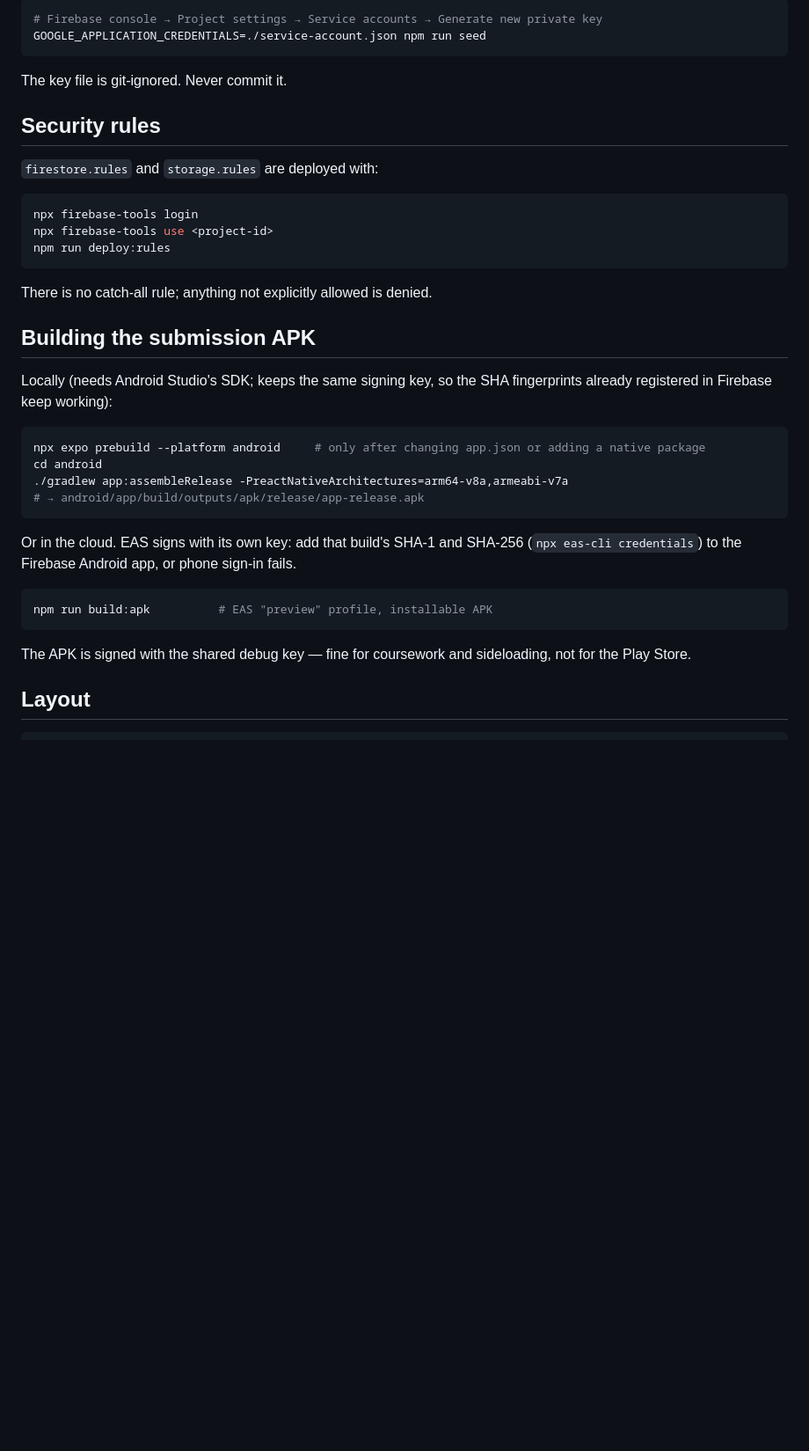
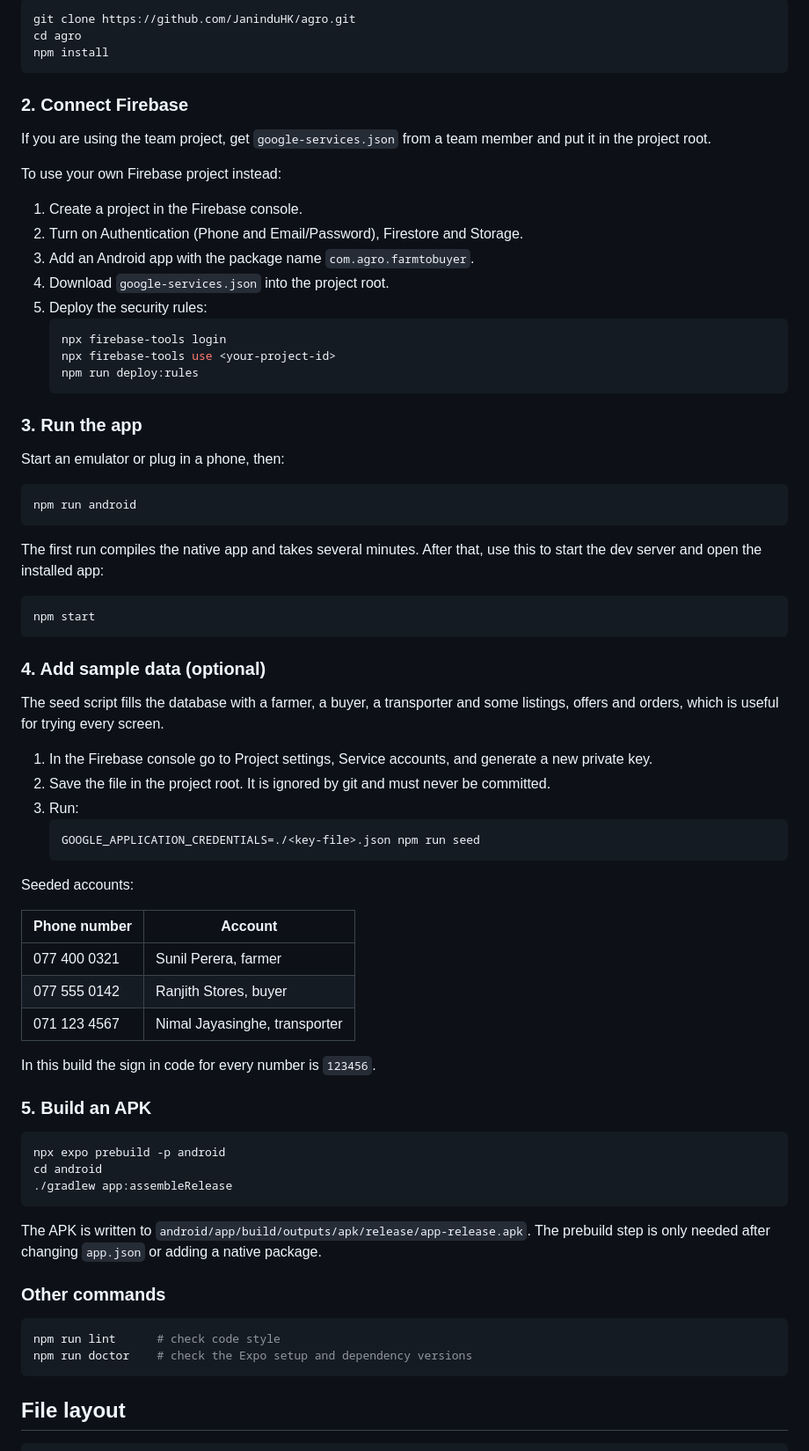
Before and after one commit to JaninduHK/agro, a Markdown page: README.md, the part around one of its changes. Shown at 88% size. GitHub-like rendering; blank space fills up the shorter version.

````diff
--- a/README.md
+++ b/README.md
@@ -52,45 +88,86 @@ Rs 192/kg, AG-2214, OR-8841, DP-1190) so screenshots match the prototype.
 
 ```sh
-# Firebase console → Project settings → Service accounts → Generate new private key
-GOOGLE_APPLICATION_CREDENTIALS=./service-account.json npm run seed
+git clone https://github.com/JaninduHK/agro.git
+cd agro
+npm install
 ```
 
-The key file is git-ignored. Never commit it.
+### 2. Connect Firebase
 
-## Security rules
+If you are using the team project, get `google-services.json` from a team member and
+put it in the project root.
 
-`firestore.rules` and `storage.rules` are deployed with:
+To use your own Firebase project instead:
+
+1. Create a project in the Firebase console.
+2. Turn on Authentication (Phone and Email/Password), Firestore and Storage.
+3. Add an Android app with the package name `com.agro.farmtobuyer`.
+4. Download `google-services.json` into the project root.
+5. Deploy the security rules:
+   ```sh
+   npx firebase-tools login
+   npx firebase-tools use <your-project-id>
+   npm run deploy:rules
+   ```
+
+### 3. Run the app
+
+Start an emulator or plug in a phone, then:
 
 ```sh
-npx firebase-tools login
-npx firebase-tools use <project-id>
-npm run deploy:rules
+npm run android
 ```
 
-There is no catch-all rule; anything not explicitly allowed is denied.
-
-## Building the submission APK
-
-Locally (needs Android Studio's SDK; keeps the same signing key, so the SHA
-fingerprints already registered in Firebase keep working):
+The first run compiles the native app and takes several minutes. After that, use
+this to start the dev server and open the installed app:
 
 ```sh
-npx expo prebuild --platform android     # only after changing app.json or adding a native package
-cd android
-./gradlew app:assembleRelease -PreactNativeArchitectures=arm64-v8a,armeabi-v7a
-# → android/app/build/outputs/apk/release/app-release.apk
+npm start
 ```
 
-Or in the cloud. EAS signs with its own key: add that build's SHA-1 and SHA-256
-(`npx eas-cli credentials`) to the Firebase Android app, or phone sign-in fails.
+### 4. Add sample data (optional)
+
+The seed script fills the database with a farmer, a buyer, a transporter and some
+listings, offers and orders, which is useful for trying every screen.
+
+1. In the Firebase console go to Project settings, Service accounts, and generate a
+   new private key.
+2. Save the file in the project root. It is ignored by git and must never be
+   committed.
+3. Run:
+   ```sh
+   GOOGLE_APPLICATION_CREDENTIALS=./<key-file>.json npm run seed
+   ```
+
+Seeded accounts:
+
+| Phone number | Account |
+|---|---|
+| 077 400 0321 | Sunil Perera, farmer |
+| 077 555 0142 | Ranjith Stores, buyer |
+| 071 123 4567 | Nimal Jayasinghe, transporter |
+
+In this build the sign in code for every number is `123456`.
+
+### 5. Build an APK
 
 ```sh
-npm run build:apk          # EAS "preview" profile, installable APK
+npx expo prebuild -p android
+cd android
+./gradlew app:assembleRelease
 ```
 
-The APK is signed with the shared debug key — fine for coursework and sideloading,
-not for the Play Store.
+The APK is written to `android/app/build/outputs/apk/release/app-release.apk`.
+The prebuild step is only needed after changing `app.json` or adding a native
+package.
 
-## Layout
+### Other commands
+
+```sh
+npm run lint      # check code style
+npm run doctor    # check the Expo setup and dependency versions
+```
+
+## File layout
 
 ```
````
Also changed, not shown: other parts of README.md (+130 -123 lines).
